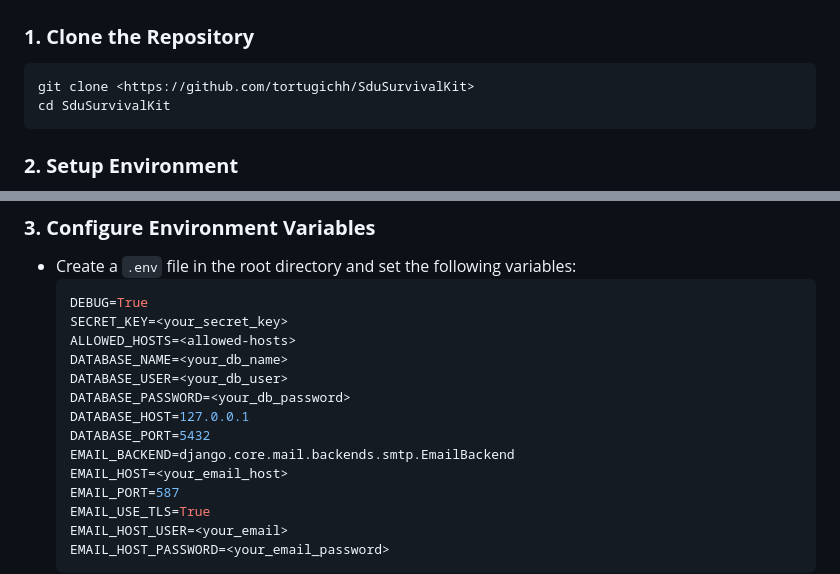
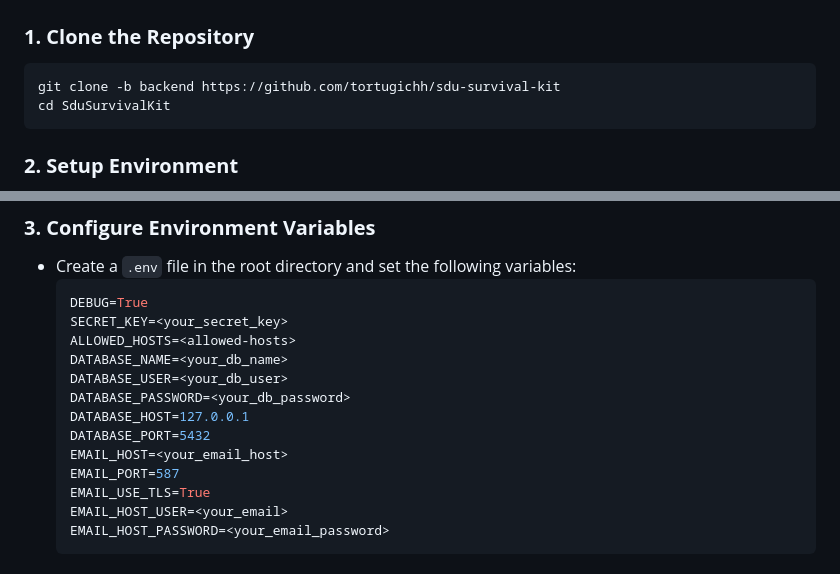
Before and after one commit to tortugichh/sdu-survival-kit, a Markdown page: README.md, 2 parts joined by grey strips. GitHub-like rendering.

Commit message:
"minor changes in README.md"

````diff
--- a/README.md
+++ b/README.md
@@ -59,7 +59,7 @@ The backend of SDU-Survival-Kit serves as the foundation for this modern forum a
 ### **1. Clone the Repository**
 
 ```bash
-git clone <https://github.com/tortugichh/SduSurvivalKit>
+git clone -b backend https://github.com/tortugichh/sdu-survival-kit
 cd SduSurvivalKit
 ```
 
@@ -84,7 +84,6 @@ cd SduSurvivalKit
   DATABASE_PASSWORD=<your_db_password>
   DATABASE_HOST=127.0.0.1
   DATABASE_PORT=5432
-  EMAIL_BACKEND=django.core.mail.backends.smtp.EmailBackend
   EMAIL_HOST=<your_email_host>
   EMAIL_PORT=587
   EMAIL_USE_TLS=True
````
